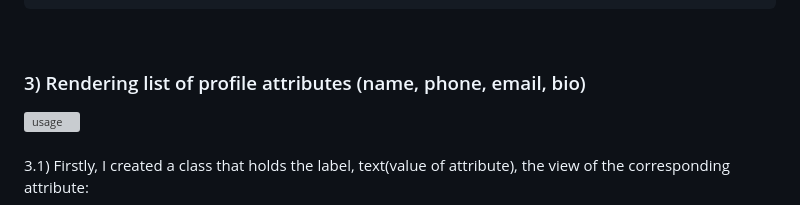
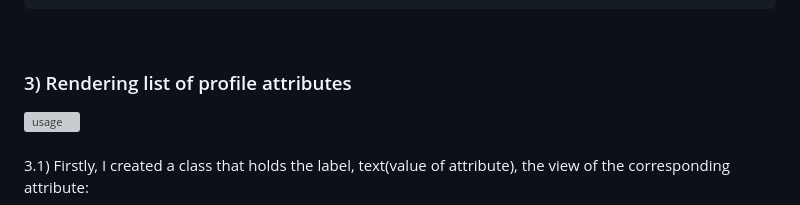
Before and after one commit to adam-ridhwan/approachable_geek_coding_challenge, a Markdown page: README.md, the part around the change. Rendered like a GitHub page; grey boxes are pictures that could not be loaded.

```diff
--- a/README.md
+++ b/README.md
@@ -230,7 +230,7 @@ Future<void> _pickImage() async {
 
 <br>
 
-### 3) Rendering list of profile attributes (name, phone, email, bio)
+### 3) Rendering list of profile attributes
 
 <img src="https://github.com/adam-ridhwan/approachable_geek_coding_challenge/assets/76563028/ee28fc1a-9a37-49b9-ae89-32ce277855cb" alt="usage" height="200">
 
```
